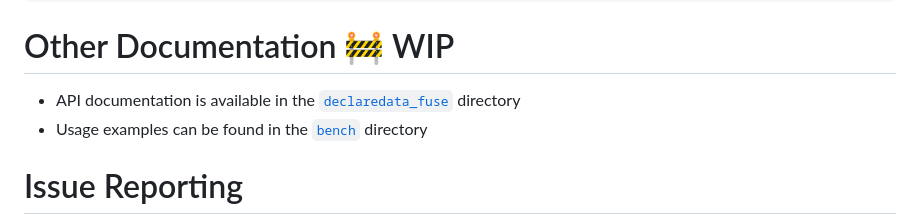
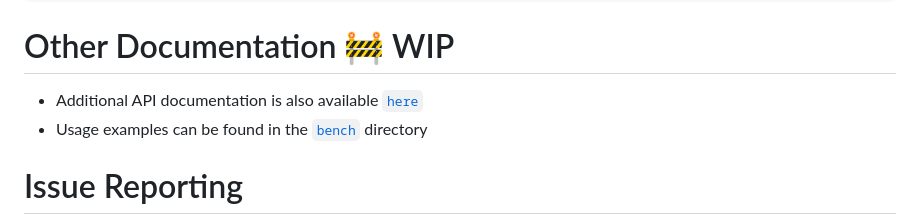
Before and after one commit to declaredata/fuse_python, a Markdown page: README.md, the part around the change. Drawn GitHub-style.

Commit message:
Update README.md (#66)
add docs.declaredata.com link to WIP documentation section

```diff
--- a/README.md
+++ b/README.md
@@ -116,7 +116,7 @@ df.groupBy("year").agg(
 
 # Other Documentation 🚧 WIP
 
-* API documentation is available in the [`declaredata_fuse`](./declaredata_fuse/) directory
+* Additional API documentation is also available [`here`](https://docs.declaredata.com)
 * Usage examples can be found in the [`bench`](./bench/) directory
 
 # Issue Reporting
```
